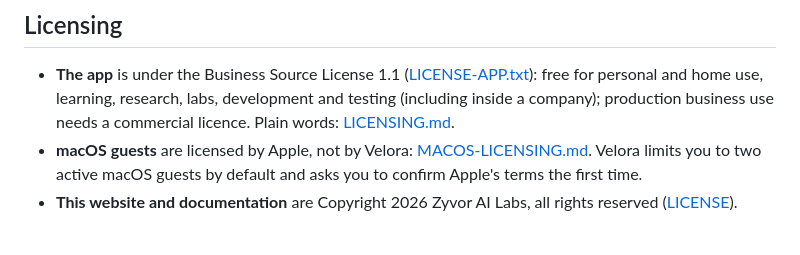
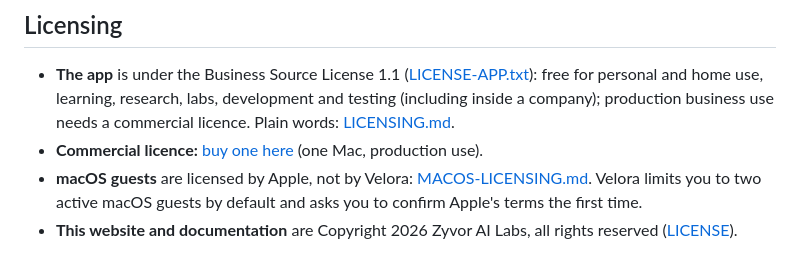
Before and after one commit to zyvorai/velora, a Markdown page: README.md, the part around the change. Drawn GitHub-style.

Commit message:
README: add commercial licence purchase link
Co-Authored-By: Claude Sonnet 5.5 <noreply@anthropic.com>

```diff
--- a/README.md
+++ b/README.md
@@ -139,6 +139,7 @@ More in [How it works](docs/how-it-works.md): the gateway, the memory scheduler,
 - **The app** is under the Business Source License 1.1 ([LICENSE-APP.txt](LICENSE-APP.txt)): free for personal and home use, learning,
   research, labs, development and testing (including inside a company); production business use needs a commercial licence. Plain
   words: [LICENSING.md](LICENSING.md).
+- **Commercial licence:** [buy one here](https://rzp.io/rzp/cjooj55V) (one Mac, production use).
 - **macOS guests** are licensed by Apple, not by Velora: [MACOS-LICENSING.md](MACOS-LICENSING.md). Velora limits you to two active
   macOS guests by default and asks you to confirm Apple's terms the first time.
 - **This website and documentation** are Copyright 2026 Zyvor AI Labs, all rights reserved ([LICENSE](LICENSE)).
```
